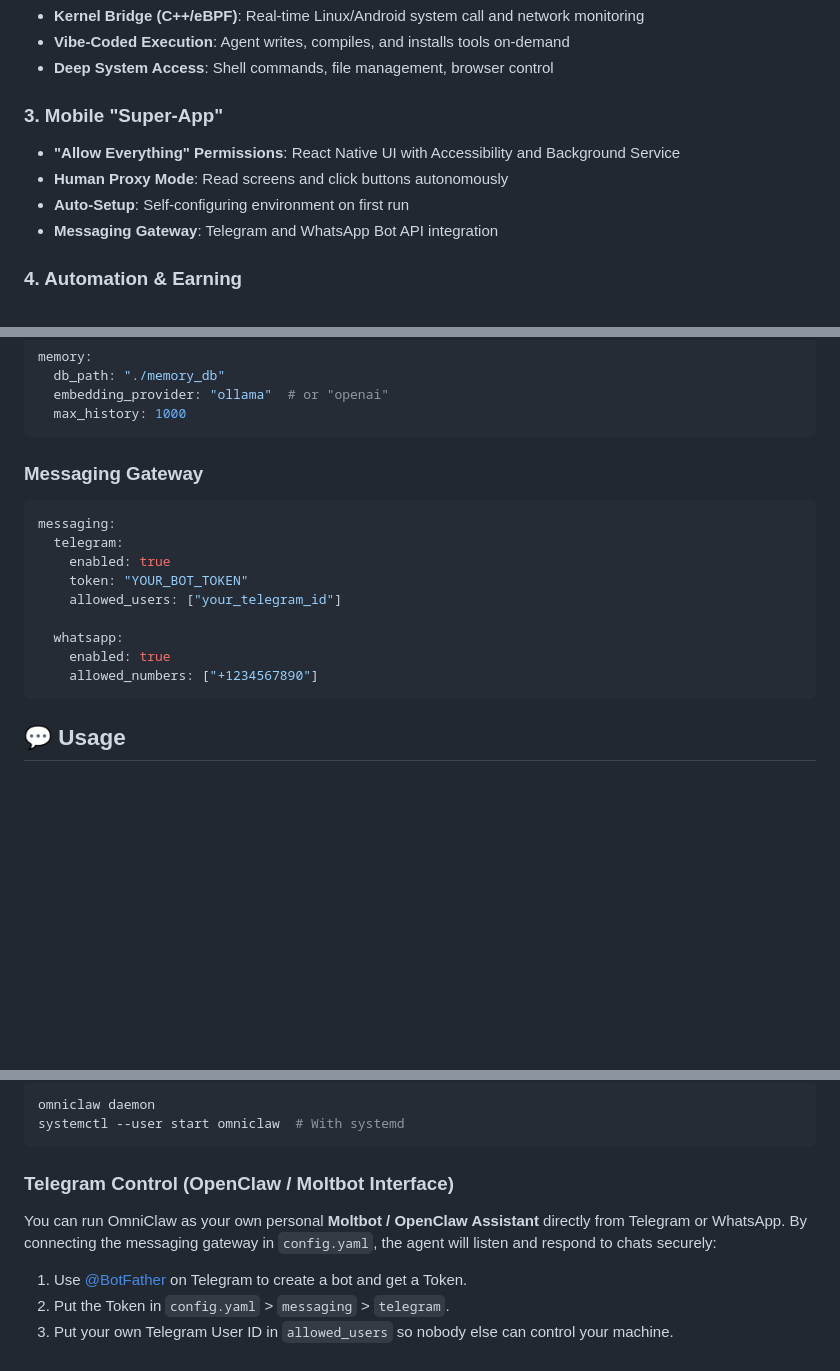
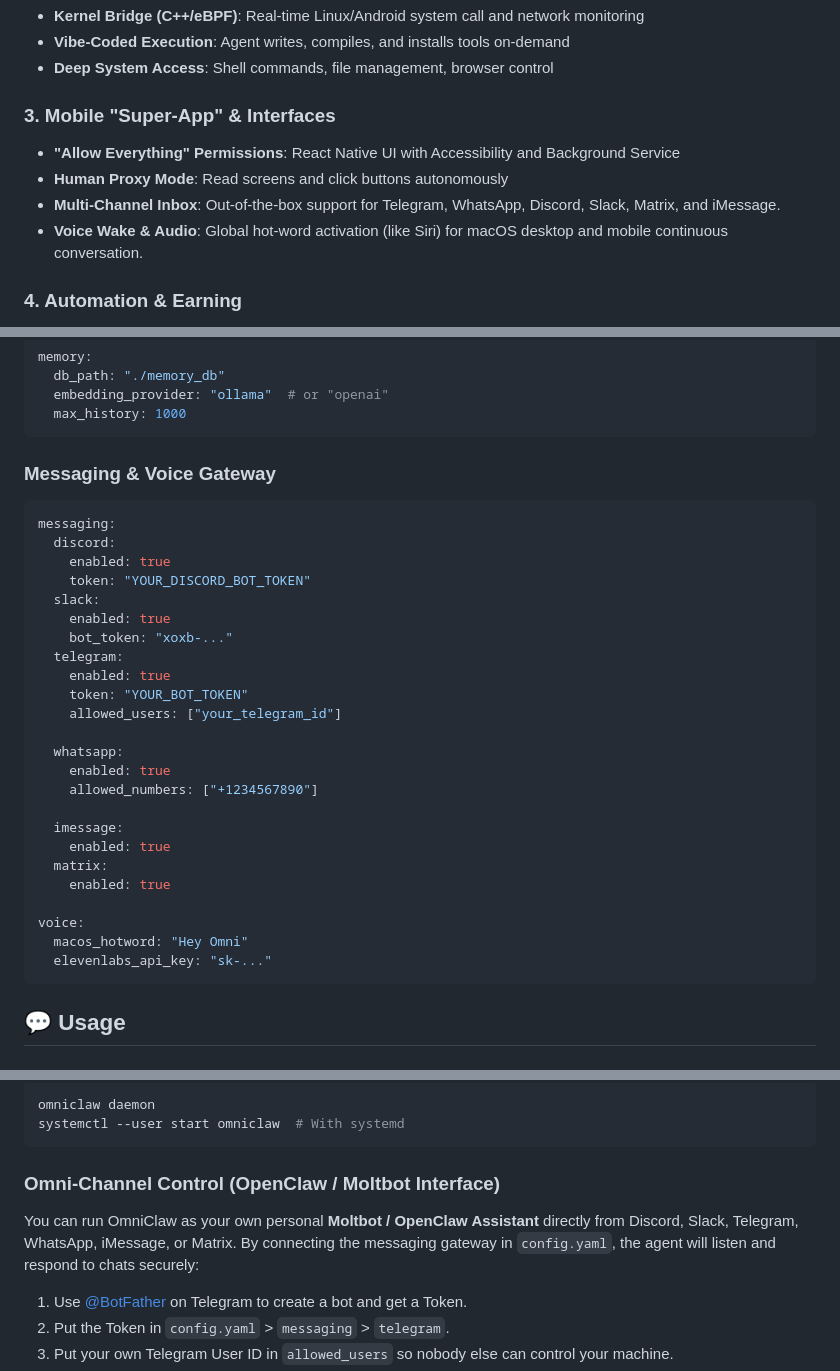
Before and after one commit to webspoilt/omniclaw, a Markdown page: README.md, 3 parts joined by grey strips. Rendered like a GitHub page; blank space fills up the shorter version.

Commit message:
docs: Integrate Discord, Slack, Matrix, iMessage, and macOS Voice Wake features

````diff
--- a/README.md
+++ b/README.md
@@ -42,11 +42,11 @@
 - **Vibe-Coded Execution**: Agent writes, compiles, and installs tools on-demand
 - **Deep System Access**: Shell commands, file management, browser control
 
-### 3. Mobile "Super-App"
+### 3. Mobile "Super-App" & Interfaces
 - **"Allow Everything" Permissions**: React Native UI with Accessibility and Background Service
 - **Human Proxy Mode**: Read screens and click buttons autonomously
-- **Auto-Setup**: Self-configuring environment on first run
-- **Messaging Gateway**: Telegram and WhatsApp Bot API integration
+- **Multi-Channel Inbox**: Out-of-the-box support for Telegram, WhatsApp, Discord, Slack, Matrix, and iMessage.
+- **Voice Wake & Audio**: Global hot-word activation (like Siri) for macOS desktop and mobile continuous conversation.
 
 ### 4. Automation & Earning
 - **Financial Automation**: Trading platform hooks and earning workflows
@@ -160,10 +160,16 @@ memory:
   max_history: 1000
 ```
 
-### Messaging Gateway
+### Messaging & Voice Gateway
 
 ```yaml
 messaging:
+  discord:
+    enabled: true
+    token: "YOUR_DISCORD_BOT_TOKEN"
+  slack:
+    enabled: true
+    bot_token: "xoxb-..."
   telegram:
     enabled: true
     token: "YOUR_BOT_TOKEN"
@@ -172,6 +178,15 @@ messaging:
   whatsapp:
     enabled: true
     allowed_numbers: ["+1234567890"]
+
+  imessage:
+    enabled: true
+  matrix:
+    enabled: true
+
+voice:
+  macos_hotword: "Hey Omni"
+  elevenlabs_api_key: "sk-..."
 ```
 
 ## 💬 Usage
@@ -195,9 +210,9 @@ omniclaw daemon
 systemctl --user start omniclaw  # With systemd
 ```
 
-### Telegram Control (OpenClaw / Moltbot Interface)
+### Omni-Channel Control (OpenClaw / Moltbot Interface)
 
-You can run OmniClaw as your own personal **Moltbot / OpenClaw Assistant** directly from Telegram or WhatsApp. By connecting the messaging gateway in `config.yaml`, the agent will listen and respond to chats securely:
+You can run OmniClaw as your own personal **Moltbot / OpenClaw Assistant** directly from Discord, Slack, Telegram, WhatsApp, iMessage, or Matrix. By connecting the messaging gateway in `config.yaml`, the agent will listen and respond to chats securely:
 
 1. Use [@BotFather](https://t.me/BotFather) on Telegram to create a bot and get a Token.
 2. Put the Token in `config.yaml` > `messaging` > `telegram`.
````
